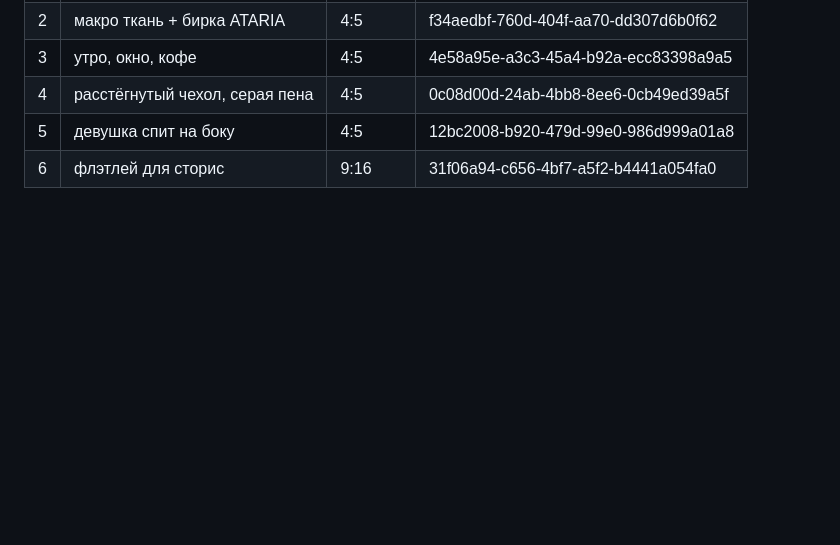
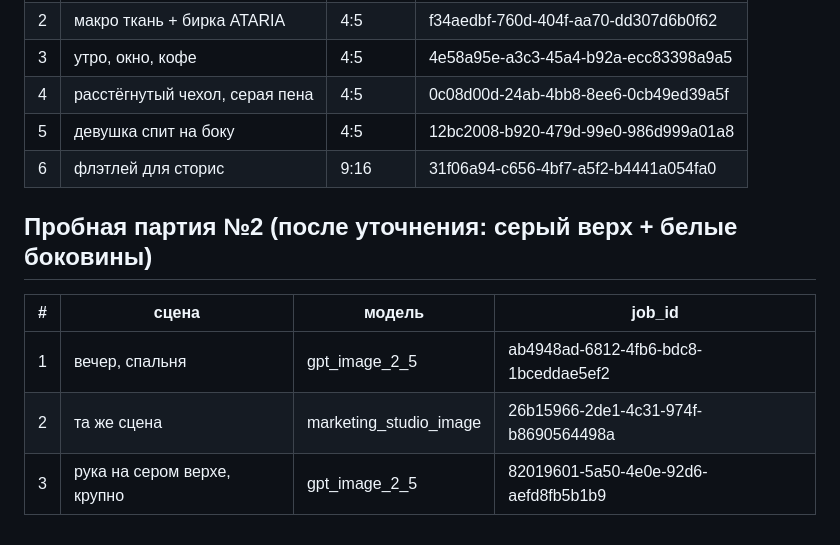
Before and after one commit to alisherisenov03/Ataria, a Markdown page: brand/pillow-1.md, the part around the change. Drawn GitHub-style; blank space fills up the shorter version.

Commit message:
Log test batch #2
Co-Authored-By: Claude Opus 5.5 <noreply@anthropic.com>
Claude-Session: https://claude.ai/code/session_01HYoNLAZyEiphHbpQ6e1W2u

```diff
--- a/brand/pillow-1.md
+++ b/brand/pillow-1.md
@@ -53,3 +53,10 @@
 | 4 | расстёгнутый чехол, серая пена | 4:5 | 0c08d00d-24ab-4bb8-8ee6-0cb49ed39a5f |
 | 5 | девушка спит на боку | 4:5 | 12bc2008-b920-479d-99e0-986d999a01a8 |
 | 6 | флэтлей для сторис | 9:16 | 31f06a94-c656-4bf7-a5f2-b4441a054fa0 |
+
+## Пробная партия №2 (после уточнения: серый верх + белые боковины)
+| # | сцена | модель | job_id |
+|---|-------|--------|--------|
+| 1 | вечер, спальня | gpt_image_2_5 | ab4948ad-6812-4fb6-bdc8-1bceddae5ef2 |
+| 2 | та же сцена | marketing_studio_image | 26b15966-2de1-4c31-974f-b8690564498a |
+| 3 | рука на сером верхе, крупно | gpt_image_2_5 | 82019601-5a50-4e0e-92d6-aefd8fb5b1b9 |
```
